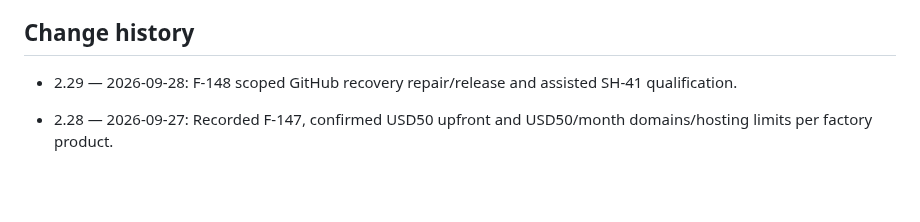
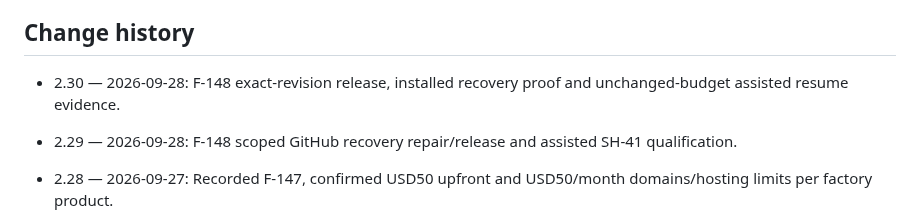
Before and after one commit to turkyildiz/Unilogistix, a Markdown page: governance/BOARD_REGISTER.md, the part around one of its changes. GitHub-like rendering; blank space fills up the shorter version.

Commit message:
Record reviewed GitHub recovery deployment and assisted SH41 resume

```diff
--- a/governance/BOARD_REGISTER.md
+++ b/governance/BOARD_REGISTER.md
@@ -219,6 +219,8 @@ Bootstrap human dependencies must be logged in the autonomy register. They do no
 
 ## Change history
 
+- 2.30 — 2026-09-28: F-148 exact-revision release, installed recovery proof and unchanged-budget assisted resume evidence.
+
 - 2.29 — 2026-09-28: F-148 scoped GitHub recovery repair/release and assisted SH-41 qualification.
 
 - 2.28 — 2026-09-27: Recorded F-147, confirmed USD50 upfront and USD50/month domains/hosting limits per factory product.
```
Also changed, not shown: other parts of governance/BOARD_REGISTER.md (+2 -2 lines), CONSTITUTION.md (+6 -1 lines).
